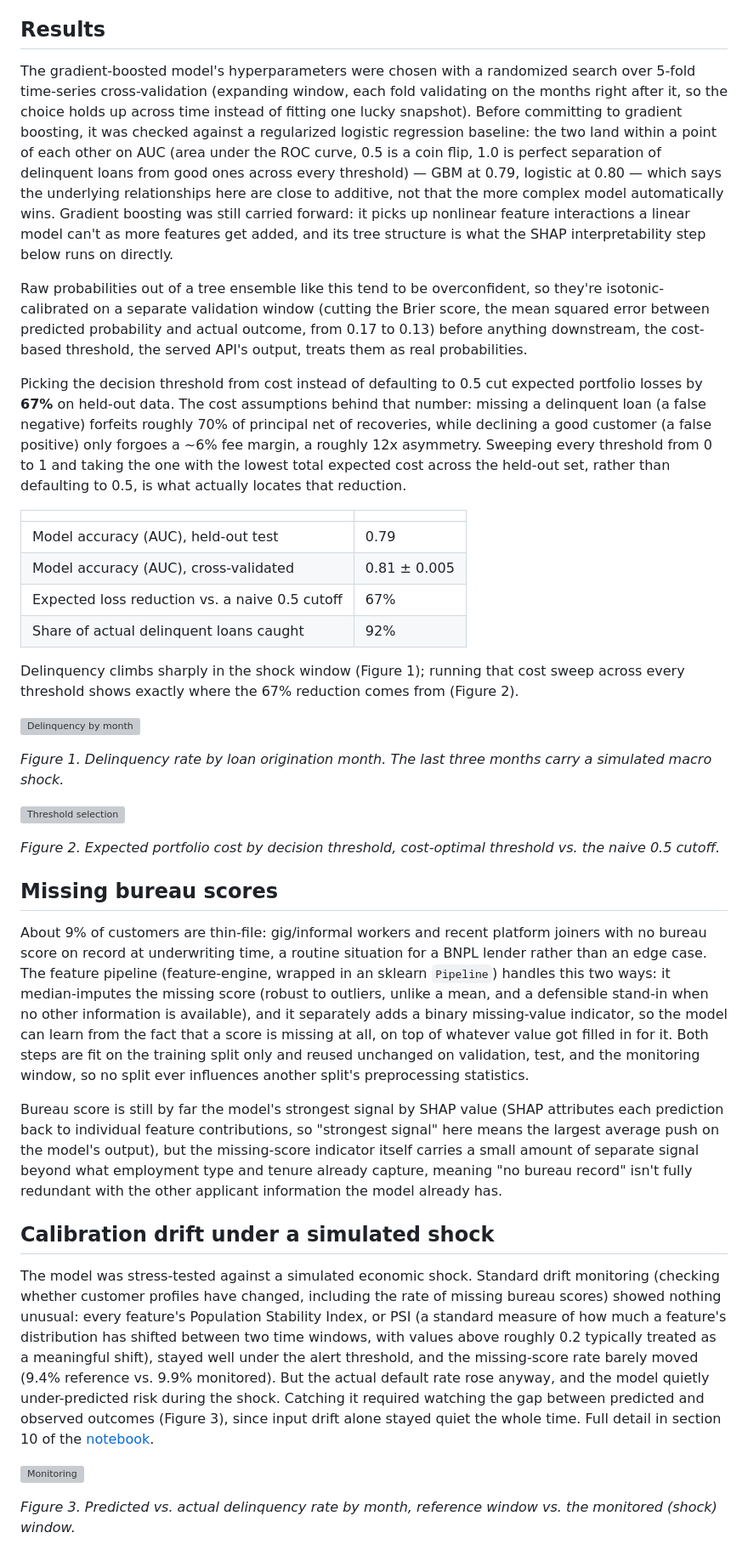
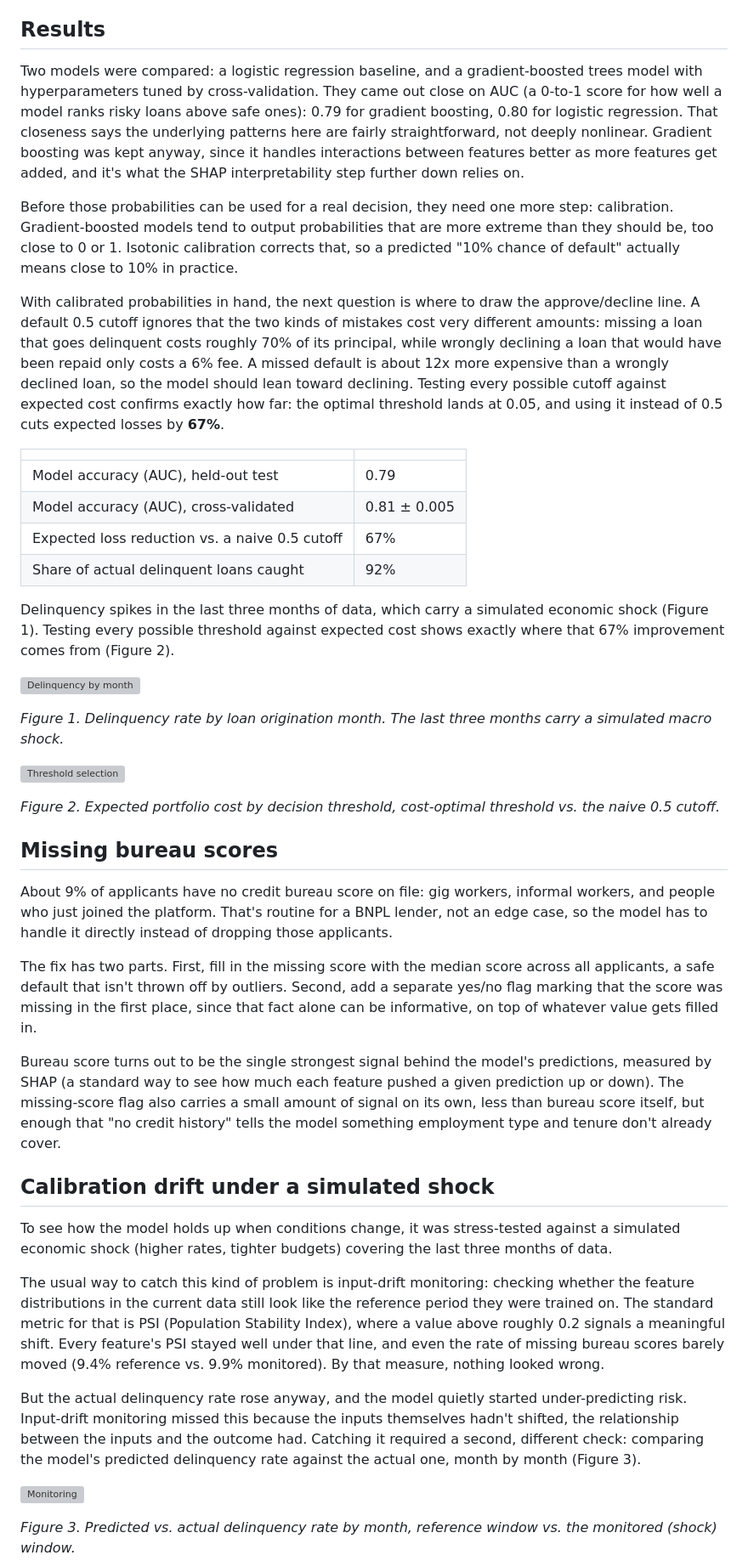
Before and after one commit to gus-morales/work-showcase, a Markdown page: projects/01-delinquency-risk-model/README.md, the part around one of its changes. Shown at 85% size. Drawn GitHub-style; grey boxes are pictures that could not be loaded.

```diff
--- a/projects/01-delinquency-risk-model/README.md
+++ b/projects/01-delinquency-risk-model/README.md
@@ -29,11 +29,11 @@ Trains a model to predict delinquency risk at loan approval, then picks the appr
 
 ## Results
 
-The gradient-boosted model's hyperparameters were chosen with a randomized search over 5-fold time-series cross-validation (expanding window, each fold validating on the months right after it, so the choice holds up across time instead of fitting one lucky snapshot). Before committing to gradient boosting, it was checked against a regularized logistic regression baseline: the two land within a point of each other on AUC (area under the ROC curve, 0.5 is a coin flip, 1.0 is perfect separation of delinquent loans from good ones across every threshold) — GBM at 0.79, logistic at 0.80 — which says the underlying relationships here are close to additive, not that the more complex model automatically wins. Gradient boosting was still carried forward: it picks up nonlinear feature interactions a linear model can't as more features get added, and its tree structure is what the SHAP interpretability step below runs on directly.
+Two models were compared: a logistic regression baseline, and a gradient-boosted trees model with hyperparameters tuned by cross-validation. They came out close on AUC (a 0-to-1 score for how well a model ranks risky loans above safe ones): 0.79 for gradient boosting, 0.80 for logistic regression. That closeness says the underlying patterns here are fairly straightforward, not deeply nonlinear. Gradient boosting was kept anyway, since it handles interactions between features better as more features get added, and it's what the SHAP interpretability step further down relies on.
 
-Raw probabilities out of a tree ensemble like this tend to be overconfident, so they're isotonic-calibrated on a separate validation window (cutting the Brier score, the mean squared error between predicted probability and actual outcome, from 0.17 to 0.13) before anything downstream, the cost-based threshold, the served API's output, treats them as real probabilities.
+Before those probabilities can be used for a real decision, they need one more step: calibration. Gradient-boosted models tend to output probabilities that are more extreme than they should be, too close to 0 or 1. Isotonic calibration corrects that, so a predicted "10% chance of default" actually means close to 10% in practice.
 
-Picking the decision threshold from cost instead of defaulting to 0.5 cut expected portfolio losses by **67%** on held-out data. The cost assumptions behind that number: missing a delinquent loan (a false negative) forfeits roughly 70% of principal net of recoveries, while declining a good customer (a false positive) only forgoes a ~6% fee margin, a roughly 12x asymmetry. Sweeping every threshold from 0 to 1 and taking the one with the lowest total expected cost across the held-out set, rather than defaulting to 0.5, is what actually locates that reduction.
+With calibrated probabilities in hand, the next question is where to draw the approve/decline line. A default 0.5 cutoff ignores that the two kinds of mistakes cost very different amounts: missing a loan that goes delinquent costs roughly 70% of its principal, while wrongly declining a loan that would have been repaid only costs a 6% fee. A missed default is about 12x more expensive than a wrongly declined loan, so the model should lean toward declining. Testing every possible cutoff against expected cost confirms exactly how far: the optimal threshold lands at 0.05, and using it instead of 0.5 cuts expected losses by **67%**.
 
 | | |
 |---|---|
@@ -42,7 +42,7 @@ Picking the decision threshold from cost instead of defaulting to 0.5 cut expect
 | Expected loss reduction vs. a naive 0.5 cutoff | 67% |
 | Share of actual delinquent loans caught | 92% |
 
-Delinquency climbs sharply in the shock window (Figure 1); running that cost sweep across every threshold shows exactly where the 67% reduction comes from (Figure 2).
+Delinquency spikes in the last three months of data, which carry a simulated economic shock (Figure 1). Testing every possible threshold against expected cost shows exactly where that 67% improvement comes from (Figure 2).
 
 ![Delinquency by month](reports/figures/delinquency_by_month.png)
 
@@ -54,13 +54,19 @@ Delinquency climbs sharply in the shock window (Figure 1); running that cost swe
 
 ## Missing bureau scores
 
-About 9% of customers are thin-file: gig/informal workers and recent platform joiners with no bureau score on record at underwriting time, a routine situation for a BNPL lender rather than an edge case. The feature pipeline (feature-engine, wrapped in an sklearn `Pipeline`) handles this two ways: it median-imputes the missing score (robust to outliers, unlike a mean, and a defensible stand-in when no other information is available), and it separately adds a binary missing-value indicator, so the model can learn from the fact that a score is missing at all, on top of whatever value got filled in for it. Both steps are fit on the training split only and reused unchanged on validation, test, and the monitoring window, so no split ever influences another split's preprocessing statistics.
+About 9% of applicants have no credit bureau score on file: gig workers, informal workers, and people who just joined the platform. That's routine for a BNPL lender, not an edge case, so the model has to handle it directly instead of dropping those applicants.
 
-Bureau score is still by far the model's strongest signal by SHAP value (SHAP attributes each prediction back to individual feature contributions, so "strongest signal" here means the largest average push on the model's output), but the missing-score indicator itself carries a small amount of separate signal beyond what employment type and tenure already capture, meaning "no bureau record" isn't fully redundant with the other applicant information the model already has.
+The fix has two parts. First, fill in the missing score with the median score across all applicants, a safe default that isn't thrown off by outliers. Second, add a separate yes/no flag marking that the score was missing in the first place, since that fact alone can be informative, on top of whatever value gets filled in.
+
+Bureau score turns out to be the single strongest signal behind the model's predictions, measured by SHAP (a standard way to see how much each feature pushed a given prediction up or down). The missing-score flag also carries a small amount of signal on its own, less than bureau score itself, but enough that "no credit history" tells the model something employment type and tenure don't already cover.
 
 ## Calibration drift under a simulated shock
 
-The model was stress-tested against a simulated economic shock. Standard drift monitoring (checking whether customer profiles have changed, including the rate of missing bureau scores) showed nothing unusual: every feature's Population Stability Index, or PSI (a standard measure of how much a feature's distribution has shifted between two time windows, with values above roughly 0.2 typically treated as a meaningful shift), stayed well under the alert threshold, and the missing-score rate barely moved (9.4% reference vs. 9.9% monitored). But the actual default rate rose anyway, and the model quietly under-predicted risk during the shock. Catching it required watching the gap between predicted and observed outcomes (Figure 3), since input drift alone stayed quiet the whole time. Full detail in section 10 of the [notebook](notebooks/01_delinquency_risk_model.ipynb).
+To see how the model holds up when conditions change, it was stress-tested against a simulated economic shock (higher rates, tighter budgets) covering the last three months of data.
+
+The usual way to catch this kind of problem is input-drift monitoring: checking whether the feature distributions in the current data still look like the reference period they were trained on. The standard metric for that is PSI (Population Stability Index), where a value above roughly 0.2 signals a meaningful shift. Every feature's PSI stayed well under that line, and even the rate of missing bureau scores barely moved (9.4% reference vs. 9.9% monitored). By that measure, nothing looked wrong.
+
+But the actual delinquency rate rose anyway, and the model quietly started under-predicting risk. Input-drift monitoring missed this because the inputs themselves hadn't shifted, the relationship between the inputs and the outcome had. Catching it required a second, different check: comparing the model's predicted delinquency rate against the actual one, month by month (Figure 3).
 
 ![Monitoring](reports/figures/drift_predicted_vs_actual.png)
 
```
Also changed, not shown: other parts of projects/01-delinquency-risk-model/README.md (+20 -12 lines).
